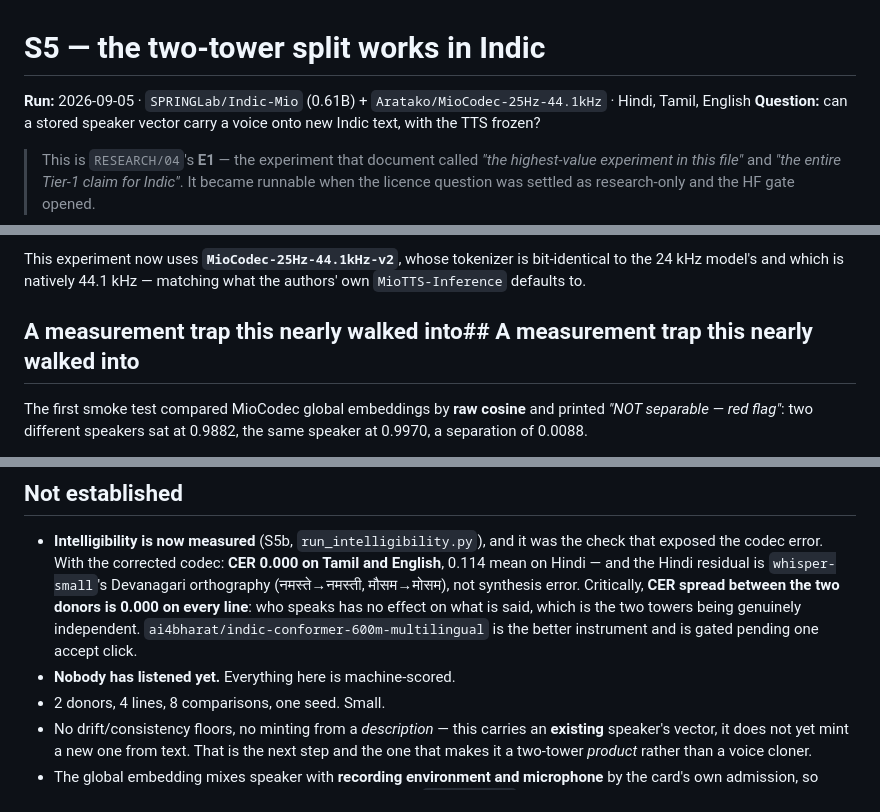
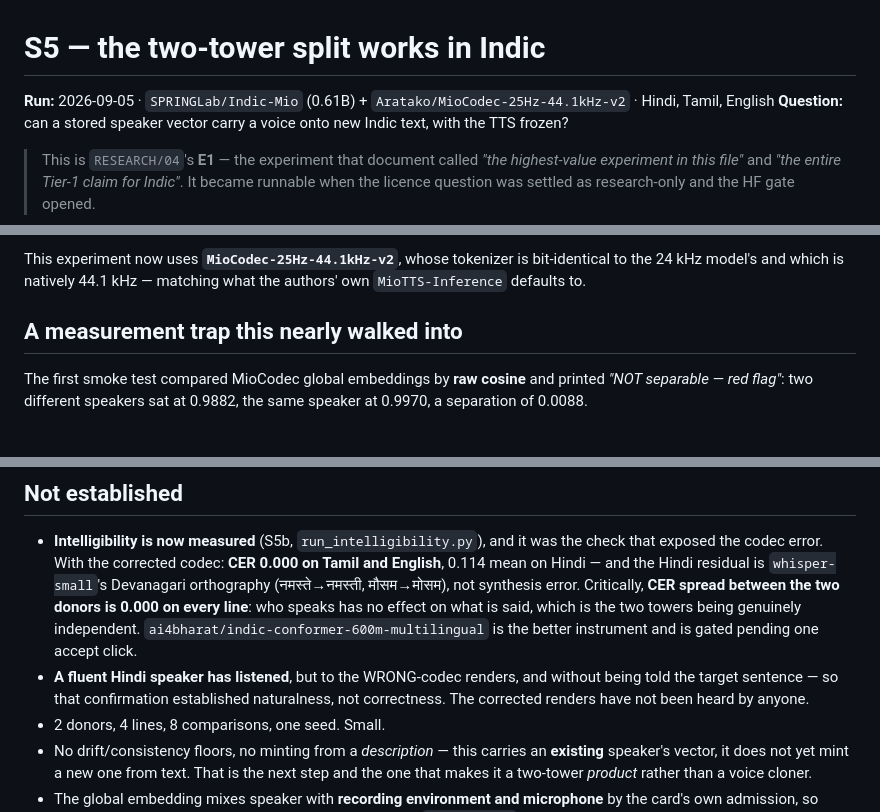
Before and after one commit to PranavMishra17/alaap, a Markdown page: experiments/S5-indic-mio/RESULTS.md, 3 parts joined by grey strips. GitHub-like rendering.

Commit message:
S5 write-up: de-duplicate a spliced header, correct the codec name and the listening claim

```diff
--- a/experiments/S5-indic-mio/RESULTS.md
+++ b/experiments/S5-indic-mio/RESULTS.md
@@ -1,6 +1,6 @@
 # S5 — the two-tower split works in Indic
 
-**Run:** 2026-09-05 · `SPRINGLab/Indic-Mio` (0.61B) + `Aratako/MioCodec-25Hz-44.1kHz` · Hindi, Tamil, English
+**Run:** 2026-09-05 · `SPRINGLab/Indic-Mio` (0.61B) + `Aratako/MioCodec-25Hz-44.1kHz-v2` · Hindi, Tamil, English
 **Question:** can a stored speaker vector carry a voice onto new Indic text, with the TTS frozen?
 
 > This is `RESEARCH/04`'s **E1** — the experiment that document called *"the highest-value experiment in this file"* and *"the entire Tier-1 claim for Indic"*. It became runnable when the licence question was settled as research-only and the HF gate opened.
@@ -105,7 +105,7 @@ This experiment now uses **`MioCodec-25Hz-44.1kHz-v2`**, whose tokenizer is bit-
 to the 24 kHz model's and which is natively 44.1 kHz — matching what the authors'
 own `MioTTS-Inference` defaults to.
 
-## A measurement trap this nearly walked into## A measurement trap this nearly walked into
+## A measurement trap this nearly walked into
 
 The first smoke test compared MioCodec global embeddings by **raw cosine** and printed *"NOT separable — red flag"*: two different speakers sat at 0.9882, the same speaker at 0.9970, a separation of 0.0088.
 
@@ -116,7 +116,7 @@ The independent ECAPA numbers above are the honest measurement, and they are una
 ## Not established
 
 - **Intelligibility is now measured** (S5b, `run_intelligibility.py`), and it was the check that exposed the codec error. With the corrected codec: **CER 0.000 on Tamil and English**, 0.114 mean on Hindi — and the Hindi residual is `whisper-small`'s Devanagari orthography (नमस्ते→नमस्ती, मौसम→मोसम), not synthesis error. Critically, **CER spread between the two donors is 0.000 on every line**: who speaks has no effect on what is said, which is the two towers being genuinely independent. `ai4bharat/indic-conformer-600m-multilingual` is the better instrument and is gated pending one accept click.
-- **Nobody has listened yet.** Everything here is machine-scored.
+- **A fluent Hindi speaker has listened**, but to the WRONG-codec renders, and without being told the target sentence — so that confirmation established naturalness, not correctness. The corrected renders have not been heard by anyone.
 - 2 donors, 4 lines, 8 comparisons, one seed. Small.
 - No drift/consistency floors, no minting from a *description* — this carries an **existing** speaker's vector, it does not yet mint a new one from text. That is the next step and the one that makes it a two-tower *product* rather than a voice cloner.
 - The global embedding mixes speaker with **recording environment and microphone** by the card's own admission, so some of the transfer may be channel rather than voice (`RESEARCH/04`'s E3).
```
